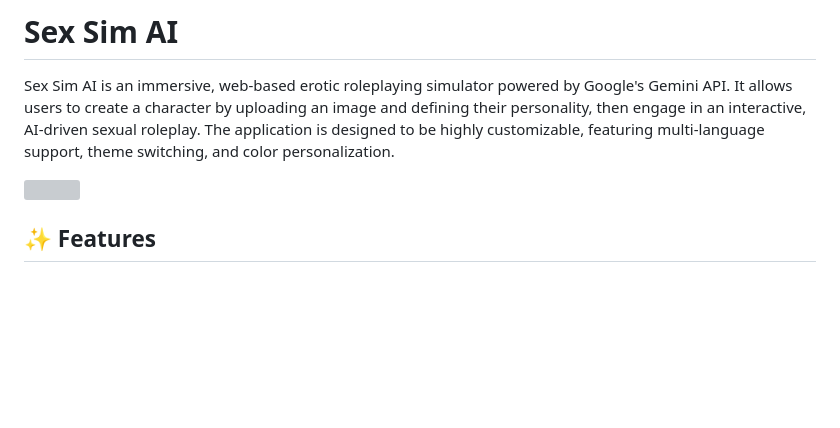
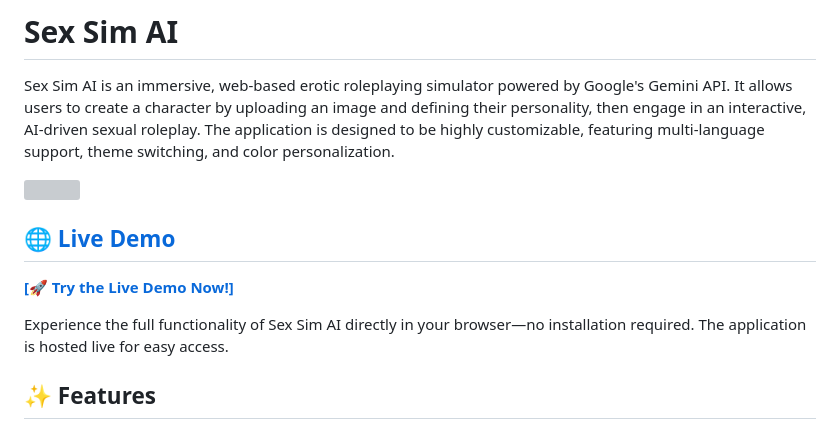
Before and after one commit to kaldeqca/sex-sim-ai, a Markdown page: README.md, the part around the change. Rendered like a GitHub page; blank space fills up the shorter version; grey boxes are pictures that could not be loaded.

Commit message:
Update README.md
Added a live demo link

```diff
--- a/README.md
+++ b/README.md
@@ -3,6 +3,12 @@
 Sex Sim AI is an immersive, web-based erotic roleplaying simulator powered by Google's Gemini API. It allows users to create a character by uploading an image and defining their personality, then engage in an interactive, AI-driven sexual roleplay. The application is designed to be highly customizable, featuring multi-language support, theme switching, and color personalization.
 
 <img src="https://i.imgur.com/4CTIEGB.png">
+
+## [🌐 Live Demo](https://sex-sim-ai.onrender.com/)
+
+[**[🚀 Try the Live Demo Now!]**](https://sex-sim-ai.onrender.com/)
+
+Experience the full functionality of Sex Sim AI directly in your browser—no installation required. The application is hosted live for easy access.
 
 ## ✨ Features
 
```
